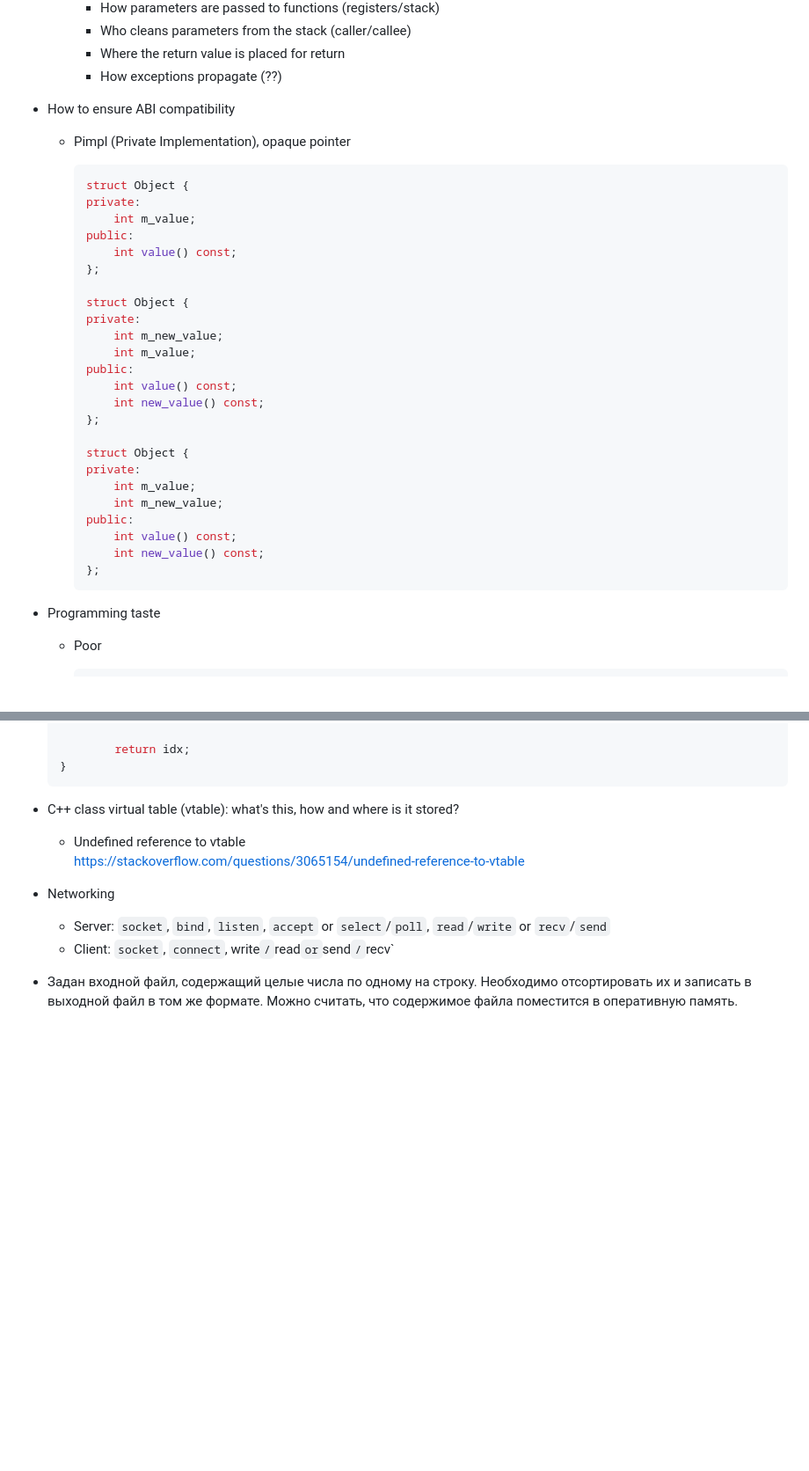
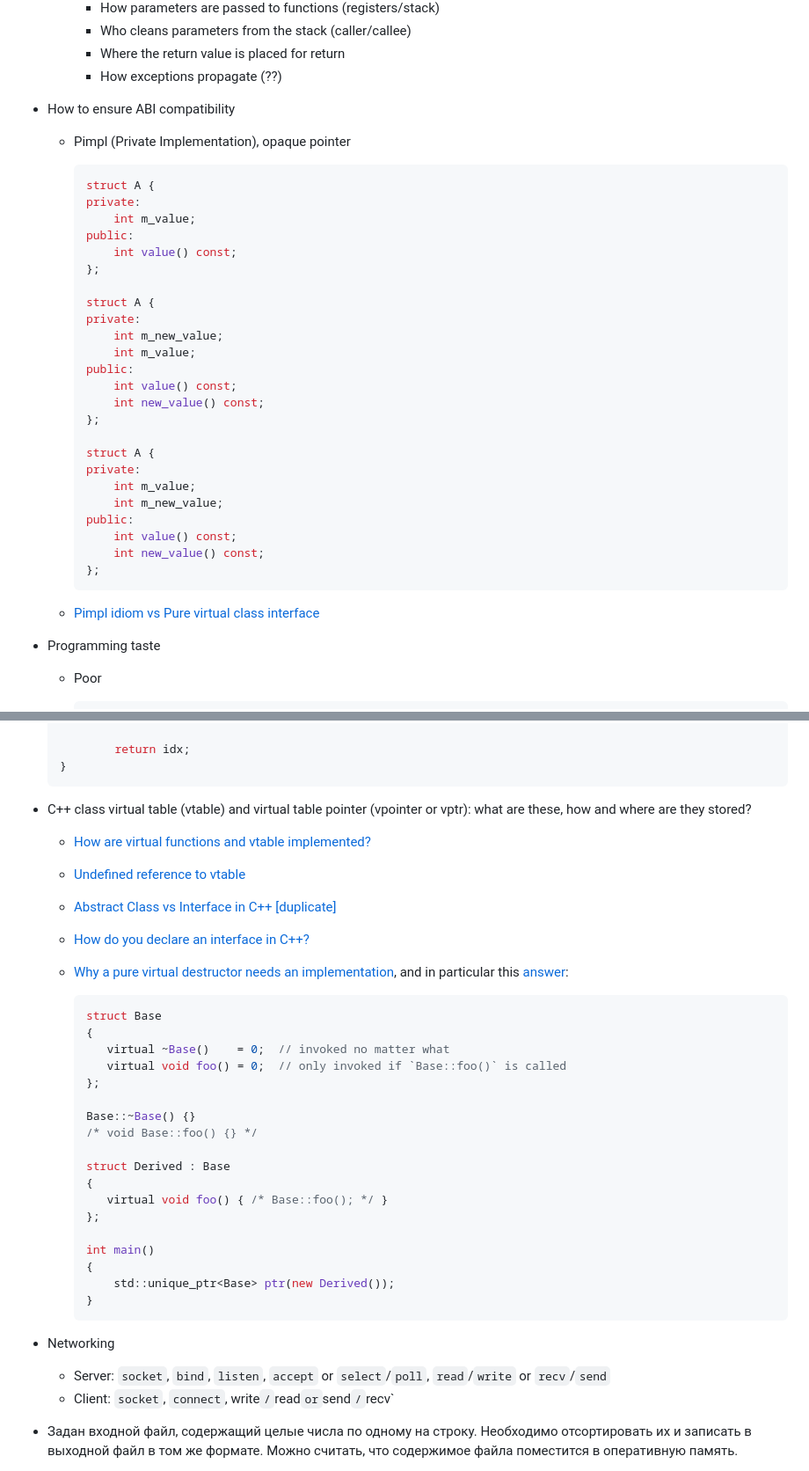
Before and after one commit to eremin-ev/test, a Markdown page: doc/interview.md, 2 parts joined by grey strips. Shown: that part at 88% size. Rendered like a GitHub page; blank space fills up the shorter version.

Commit message:
doc/interview: How are virtual functions and vtable implemented?

````diff
--- a/doc/interview.md
+++ b/doc/interview.md
@@ -222,18 +222,20 @@ Also
         - Who cleans parameters from the stack (caller/callee)
         - Where the return value is placed for return
         - How exceptions propagate (??)
+
 - How to ensure ABI compatibility
+
     - Pimpl (Private Implementation), opaque pointer
 
-        ```c
-        struct Object {
+        ```c++
+        struct A {
         private:
             int m_value;
         public:
             int value() const;
         };
 
-        struct Object {
+        struct A {
         private:
             int m_new_value;
             int m_value;
@@ -242,7 +244,7 @@ Also
             int new_value() const;
         };
 
-        struct Object {
+        struct A {
         private:
             int m_value;
             int m_new_value;
@@ -251,6 +253,8 @@ Also
             int new_value() const;
         };
         ```
+
+    - [Pimpl idiom vs Pure virtual class interface](https://stackoverflow.com/questions/825018/pimpl-idiom-vs-pure-virtual-class-interface)
 
 - Programming taste
     - Poor
@@ -870,10 +874,39 @@ Also
             return idx;
     }
     ```
-- C++ class virtual table (vtable): what's this, how and where is it stored?
+- C++ class virtual table (vtable) and virtual table pointer (vpointer or vptr):
+  what are these, how and where are they stored?
 
-  - Undefined reference to vtable<br>
-    https://stackoverflow.com/questions/3065154/undefined-reference-to-vtable
+  - [How are virtual functions and vtable implemented?](https://stackoverflow.com/questions/99297/how-are-virtual-functions-and-vtable-implemented)
+
+  - [Undefined reference to vtable](https://stackoverflow.com/questions/3065154/undefined-reference-to-vtable)
+
+  - [Abstract Class vs Interface in C++ [duplicate]](https://stackoverflow.com/questions/12854778/abstract-class-vs-interface-in-c)
+
+  - [How do you declare an interface in C++?](https://stackoverflow.com/questions/318064/how-do-you-declare-an-interface-in-c)
+
+  - [Why a pure virtual destructor needs an implementation](https://stackoverflow.com/questions/21109417/why-a-pure-virtual-destructor-needs-an-implementation), and in particular this
+    [answer](https://stackoverflow.com/a/21110040):
+    ```c++
+    struct Base
+    {
+       virtual ~Base()    = 0;  // invoked no matter what
+       virtual void foo() = 0;  // only invoked if `Base::foo()` is called
+    };
+
+    Base::~Base() {}
+    /* void Base::foo() {} */
+
+    struct Derived : Base
+    {
+       virtual void foo() { /* Base::foo(); */ }
+    };
+
+    int main()
+    {
+        std::unique_ptr<Base> ptr(new Derived());
+    }
+    ```
 
 - Networking
   - Server: `socket`, `bind`, `listen`, `accept` or `select`/`poll`,
````
